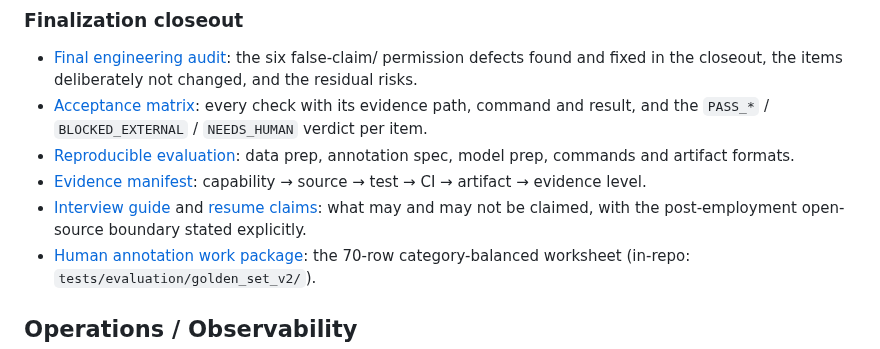
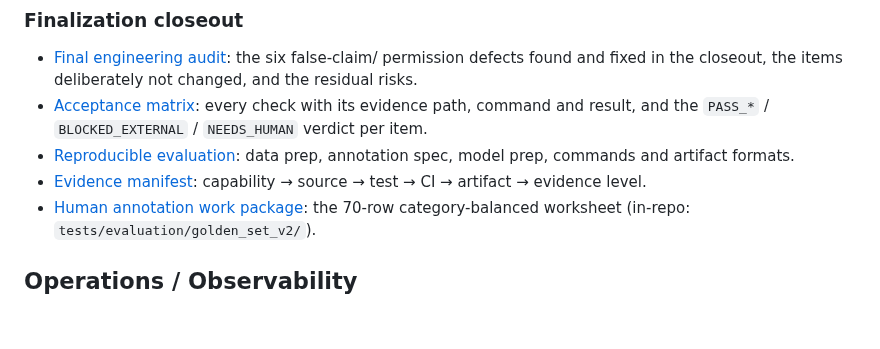
Before and after one commit to Xander-Xai/Beauty-Industry-RAG-QA-System, a Markdown page: docs/README.md, the part around the change. Rendered like a GitHub page; blank space fills up the shorter version.

Commit message:
docs: remove career links and company-specific provenance

```diff
--- a/docs/README.md
+++ b/docs/README.md
@@ -89,9 +89,6 @@ retrieval metric is claimed anywhere in the repository.
   spec, model prep, commands and artifact formats.
 - [Evidence manifest](finalization/EVIDENCE_MANIFEST.md): capability → source → test → CI →
   artifact → evidence level.
-- [Interview guide](finalization/INTERVIEW_GUIDE.md) and
-  [resume claims](finalization/RESUME_CLAIMS.md): what may and may not be claimed, with the
-  post-employment open-source boundary stated explicitly.
 - [Human annotation work package](../tests/evaluation/golden_set_v2/ANNOTATION_WORKPACKAGE.md):
   the 70-row category-balanced worksheet (in-repo: `tests/evaluation/golden_set_v2/`).
 
```
